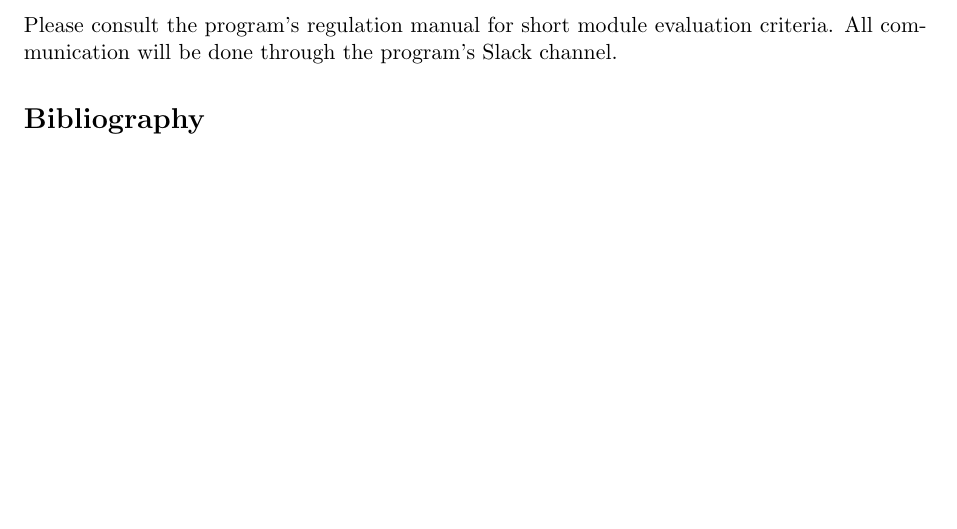
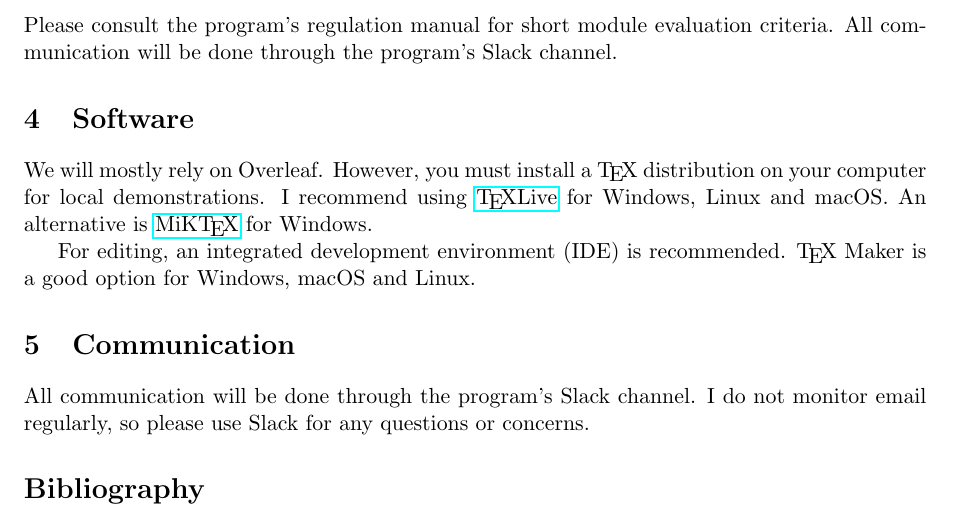
Before and after one commit to dsanchezp18/applied-latex, a LaTeX document (syllabus-english/applied_latex_syllabus_english.tex): part of page 3 of 3, cut so that both start at the same text, the shorter picture padded with empty space. Compiled offline with pdfLaTeX.

Commit message:
software

```diff
--- a/syllabus-english/applied_latex_syllabus_english.tex
+++ b/syllabus-english/applied_latex_syllabus_english.tex
@@ -126,6 +126,16 @@ class. Lecture materials will be uploaded to the module's \href{https://github.c
 
 Please consult the program's regulation manual for short module evaluation criteria. All communication will be done through the program's Slack channel.
 
+\section{Software}
+
+We will mostly rely on Overleaf. However, you must install a \TeX \ distribution on your computer for local demonstrations. I recommend using \href{https://www.tug.org/texlive/}{\TeX Live} for Windows, Linux and macOS. An alternative is \href{https://miktex.org/}{MiK\TeX} for Windows.
+
+For editing, an integrated development environment (IDE) is recommended. \TeX \ Maker is a good option for Windows, macOS and Linux.
+
+\section{Communication}
+
+All communication will be done through the program's Slack channel. I do not monitor email regularly, so please use Slack for any questions or concerns.
+
 \renewcommand\bibname{Reference Material}
 \printbibliography
 
```
Also changed, not shown: syllabus-english/applied_latex_syllabus_english.pdf, 5 other files.
